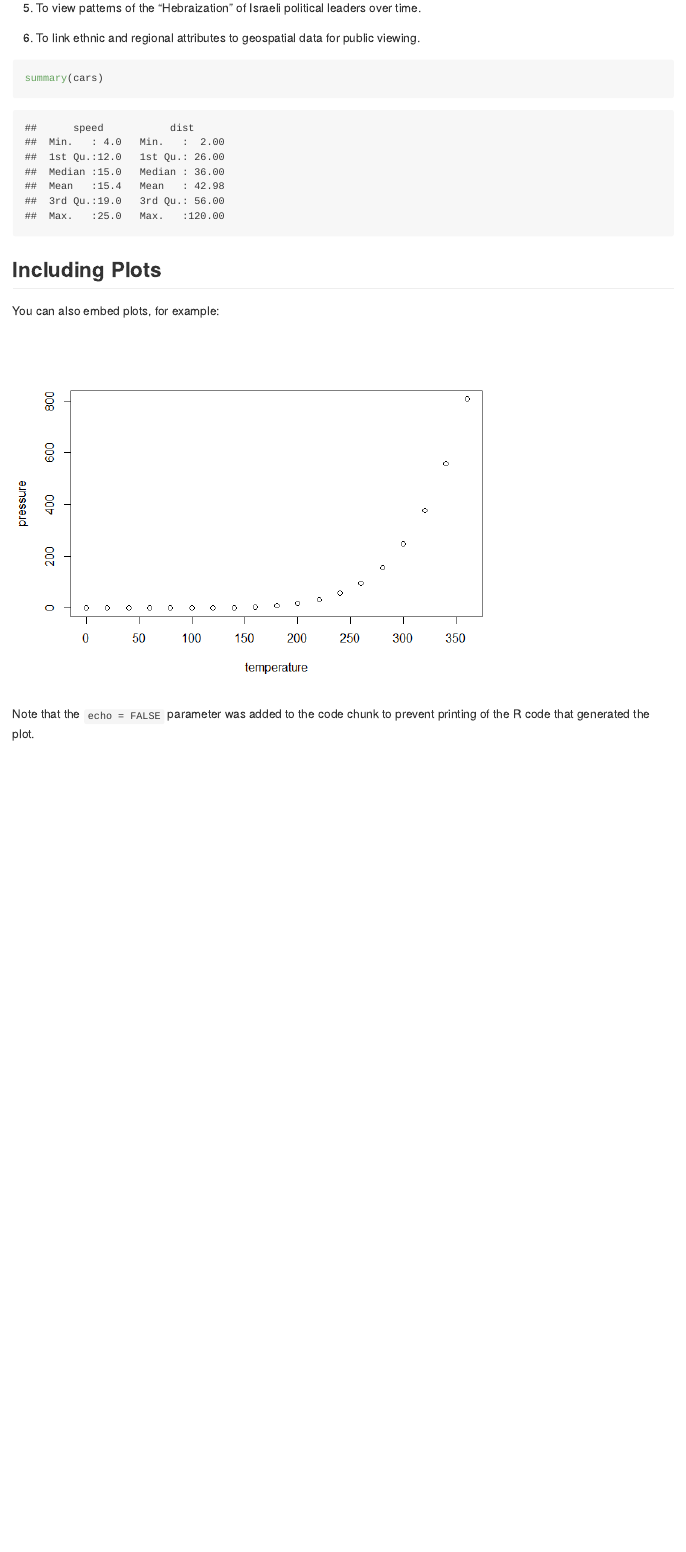
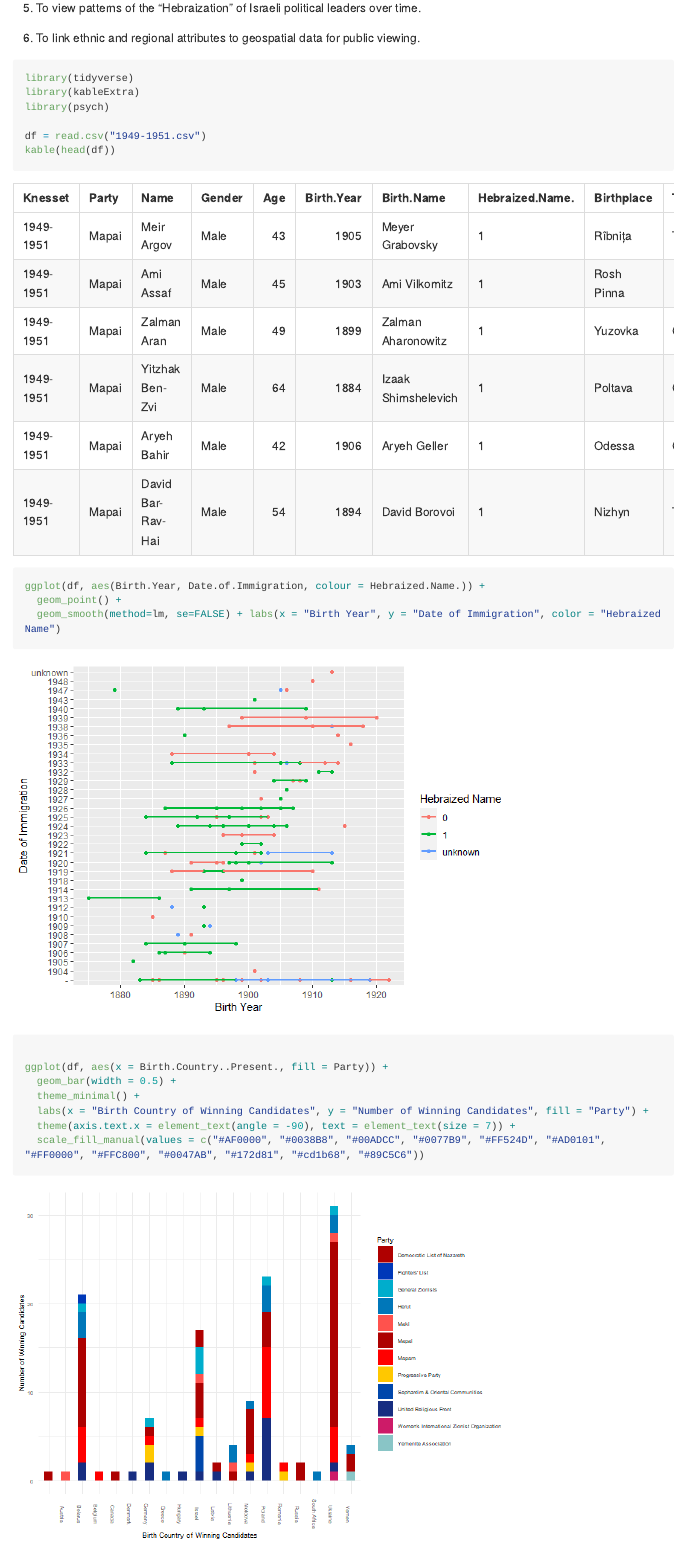
Before and after one commit to dshev003/Israel, an R Markdown document (README.rmd): the page in a window 1100 px wide, from 540 px down. The pictures show the output file README.md that the author committed with the source, drawn offline in the style of GitHub; long lines of code are wrapped.

Commit message:
added plots

````diff
--- a/README.rmd
+++ b/README.rmd
@@ -26,16 +31,31 @@ Israel is composed of a vast array of Jewish groups from across the world, consi
 
 
 
-```{r cars}
-summary(cars)
+```{r}
+library(tidyverse)
+library(kableExtra)
+library(psych)
+
+df = read.csv("1949-1951.csv")
+kable(head(df))
 ```
 
-## Including Plots
 
-You can also embed plots, for example:
 
-```{r pressure, echo=FALSE}
-plot(pressure)
+```{r}
+ggplot(df, aes(Birth.Year, Date.of.Immigration, colour = Hebraized.Name.)) +
+  geom_point() +
+  geom_smooth(method=lm, se=FALSE) + labs(x = "Birth Year", y = "Date of Immigration", color = "Hebraized Name")
 ```
 
-Note that the `echo = FALSE` parameter was added to the code chunk to prevent printing of the R code that generated the plot.
+
+```{r}
+
+ggplot(df, aes(x = Birth.Country..Present., fill = Party)) +
+  geom_bar(width = 0.5) +
+  theme_minimal() +
+  labs(x = "Birth Country of Winning Candidates", y = "Number of Winning Candidates", fill = "Party") +
+  theme(axis.text.x = element_text(angle = -90), text = element_text(size = 7)) +
+  scale_fill_manual(values = c("#AF0000", "#0038B8", "#00ADCC", "#0077B9", "#FF524D", "#AD0101", "#FF0000", "#FFC800", "#0047AB", "#172d81", "#cd1b68", "#89C5C6"))
+
+```
````
Also changed, not shown: README.md, README_files/figure-gfm/unnamed-chunk-1-1.png (added), README_files/figure-gfm/unnamed-chunk-2-1.png (added), README_files/figure-gfm/unnamed-chunk-3-1.png (added), README.rmd (7 more changed lines).
